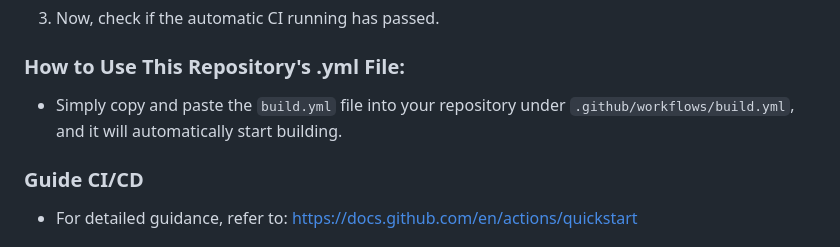
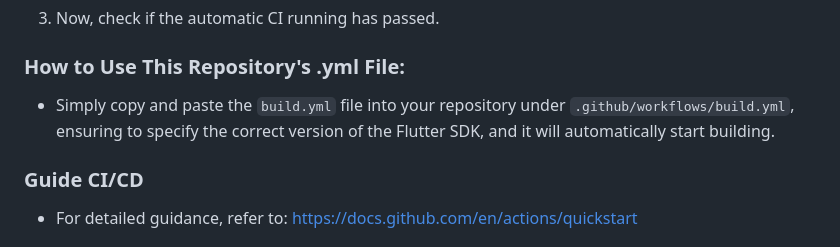
Before and after one commit to dinkar1708/flutter_riverpod_template, a Markdown page: README.md, the part around the change. Drawn GitHub-style.

```diff
--- a/README.md
+++ b/README.md
@@ -43,7 +43,7 @@ Using a Reactive Caching and Data-binding Framework Riverpod
 3. Now, check if the automatic CI running has passed.
 
 ### How to Use This Repository's .yml File:
-- Simply copy and paste the `build.yml` file into your repository under `.github/workflows/build.yml`, and it will automatically start building.
+- Simply copy and paste the `build.yml` file into your repository under `.github/workflows/build.yml`, ensuring to specify the correct version of the Flutter SDK, and it will automatically start building.
 
 ### Guide CI/CD
 - For detailed guidance, refer to: https://docs.github.com/en/actions/quickstart
```
